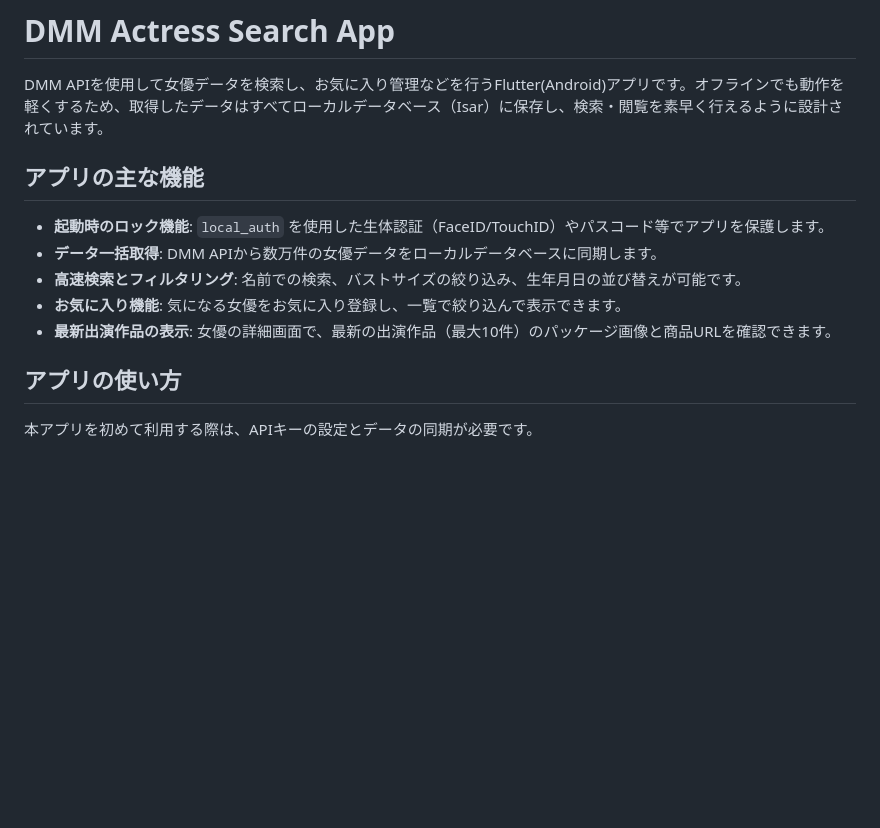
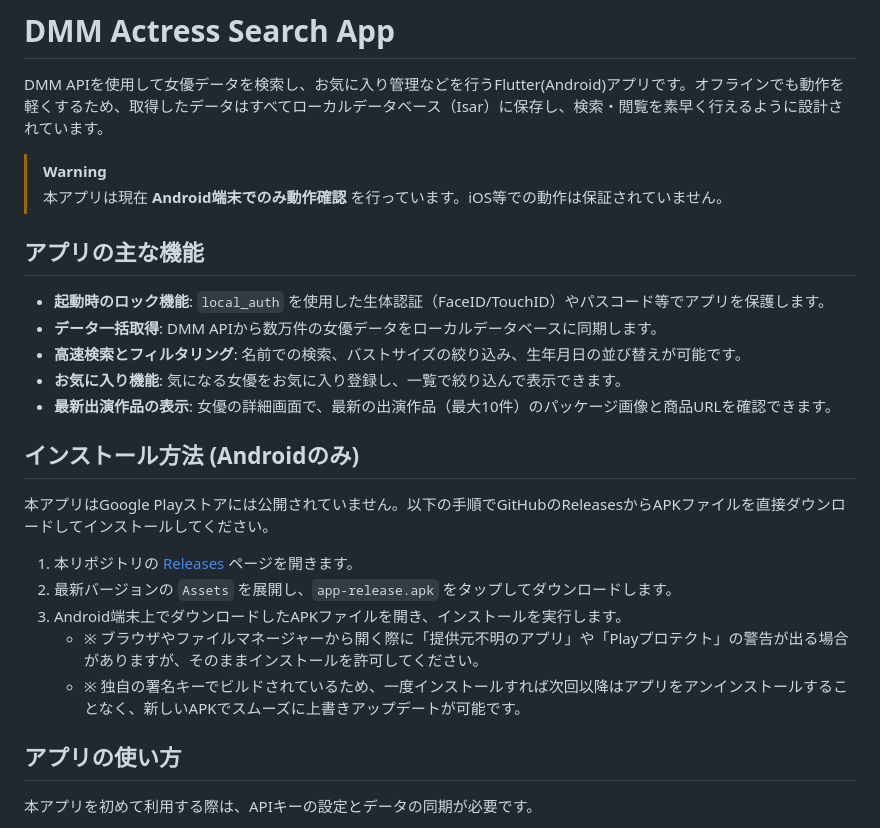
Before and after one commit to nollie540kickflip/actress_search, a Markdown page: README.md, the part around the change. Drawn GitHub-style; blank space fills up the shorter version.

Commit message:
docs: READMEにAndroid動作限定の注意書きとAPKインストール手順を追加
- iOS等の動作保証がない旨をWARNINGとして明記

- GitHub ReleasesからAPKをダウンロードしてインストール・アップデートする手順を追加

```diff
--- a/README.md
+++ b/README.md
@@ -2,7 +2,8 @@
 
 DMM APIを使用して女優データを検索し、お気に入り管理などを行うFlutter(Android)アプリです。オフラインでも動作を軽くするため、取得したデータはすべてローカルデータベース（Isar）に保存し、検索・閲覧を素早く行えるように設計されています。
 
-
+> [!WARNING]
+> 本アプリは現在 **Android端末でのみ動作確認** を行っています。iOS等での動作は保証されていません。
 
 ## アプリの主な機能
 - **起動時のロック機能**: `local_auth` を使用した生体認証（FaceID/TouchID）やパスコード等でアプリを保護します。
@@ -10,6 +11,16 @@ DMM APIを使用して女優データを検索し、お気に入り管理など
 - **高速検索とフィルタリング**: 名前での検索、バストサイズの絞り込み、生年月日の並び替えが可能です。
 - **お気に入り機能**: 気になる女優をお気に入り登録し、一覧で絞り込んで表示できます。
 - **最新出演作品の表示**: 女優の詳細画面で、最新の出演作品（最大10件）のパッケージ画像と商品URLを確認できます。
+
+## インストール方法 (Androidのみ)
+
+本アプリはGoogle Playストアには公開されていません。以下の手順でGitHubのReleasesからAPKファイルを直接ダウンロードしてインストールしてください。
+
+1. 本リポジトリの [Releases](https://github.com/nollie540kickflip/actress_search/releases) ページを開きます。
+2. 最新バージョンの `Assets` を展開し、`app-release.apk` をタップしてダウンロードします。
+3. Android端末上でダウンロードしたAPKファイルを開き、インストールを実行します。
+   - ※ ブラウザやファイルマネージャーから開く際に「提供元不明のアプリ」や「Playプロテクト」の警告が出る場合がありますが、そのままインストールを許可してください。
+   - ※ 独自の署名キーでビルドされているため、一度インストールすれば次回以降はアプリをアンインストールすることなく、新しいAPKでスムーズに上書きアップデートが可能です。
 
 ## アプリの使い方
 
```
